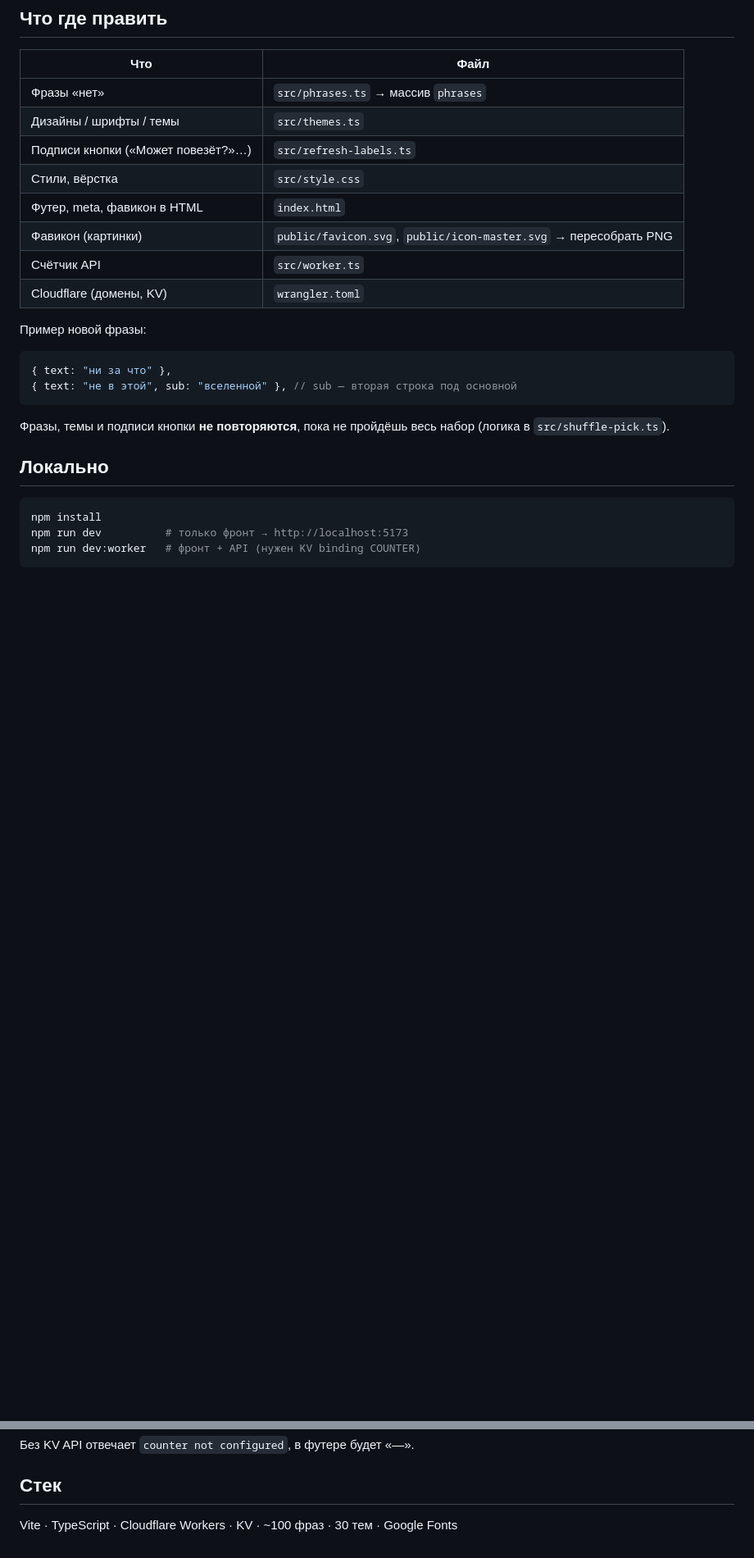
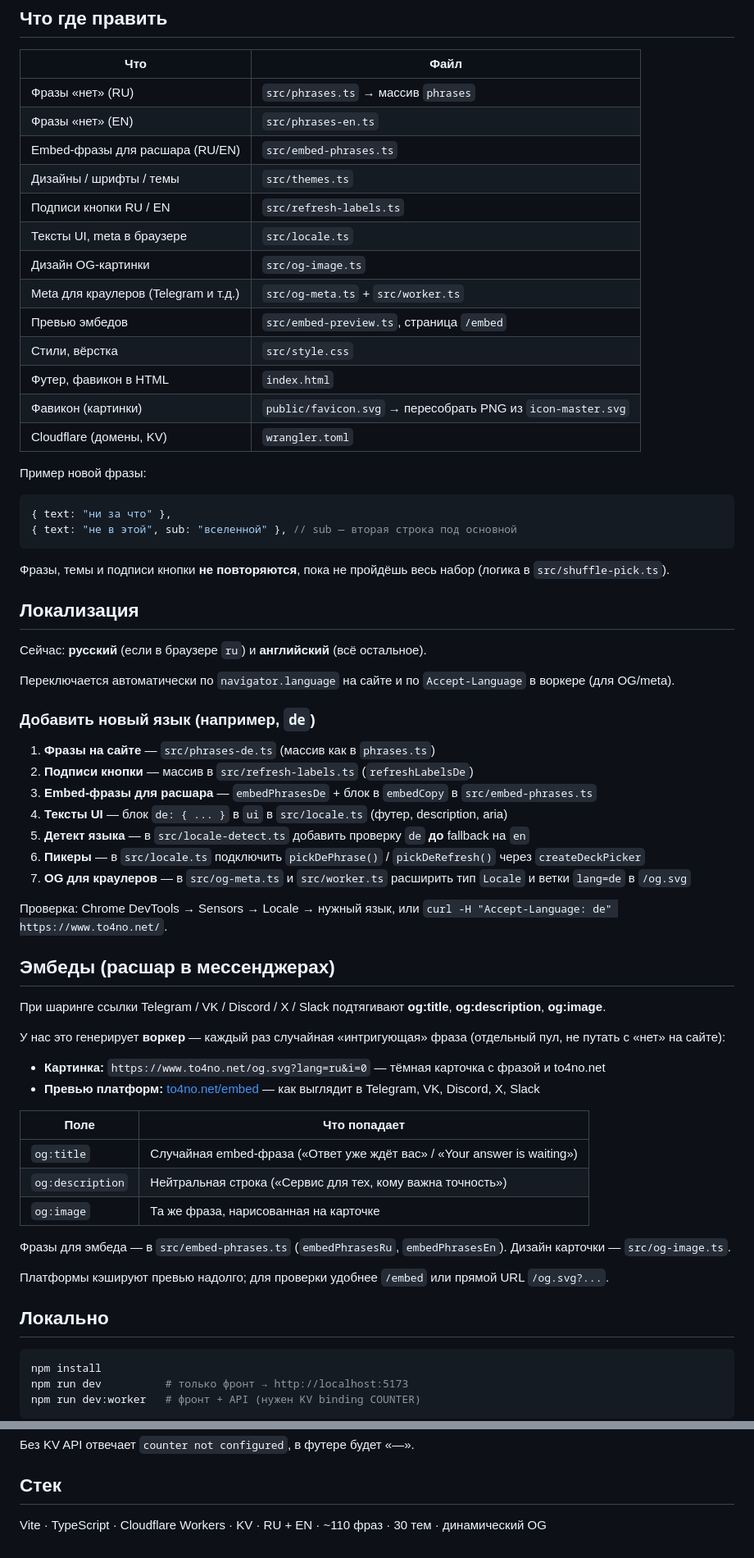
Before and after one commit to fedosovalentina/no, a Markdown page: README.md, 2 parts joined by grey strips. Shown at 82% size. GitHub-like rendering; blank space fills up the shorter version.

Commit message:
Document embed previews and how to add new locales in README.
Co-authored-by: Cursor <cursoragent@cursor.com>

````diff
--- a/README.md
+++ b/README.md
@@ -6,13 +6,18 @@ https://www.to4no.net — обнови страницу (или пробел):
 
 | Что | Файл |
 |-----|------|
-| Фразы «нет» | `src/phrases.ts` → массив `phrases` |
+| Фразы «нет» (RU) | `src/phrases.ts` → массив `phrases` |
+| Фразы «нет» (EN) | `src/phrases-en.ts` |
+| Embed-фразы для расшара (RU/EN) | `src/embed-phrases.ts` |
 | Дизайны / шрифты / темы | `src/themes.ts` |
-| Подписи кнопки («Может повезёт?»…) | `src/refresh-labels.ts` |
+| Подписи кнопки RU / EN | `src/refresh-labels.ts` |
+| Тексты UI, meta в браузере | `src/locale.ts` |
+| Дизайн OG-картинки | `src/og-image.ts` |
+| Meta для краулеров (Telegram и т.д.) | `src/og-meta.ts` + `src/worker.ts` |
+| Превью эмбедов | `src/embed-preview.ts`, страница `/embed` |
 | Стили, вёрстка | `src/style.css` |
-| Футер, meta, фавикон в HTML | `index.html` |
-| Фавикон (картинки) | `public/favicon.svg`, `public/icon-master.svg` → пересобрать PNG |
-| Счётчик API | `src/worker.ts` |
+| Футер, фавикон в HTML | `index.html` |
+| Фавикон (картинки) | `public/favicon.svg` → пересобрать PNG из `icon-master.svg` |
 | Cloudflare (домены, KV) | `wrangler.toml` |
 
 Пример новой фразы:
@@ -23,6 +28,43 @@ https://www.to4no.net — обнови страницу (или пробел):
 ```
 
 Фразы, темы и подписи кнопки **не повторяются**, пока не пройдёшь весь набор (логика в `src/shuffle-pick.ts`).
+
+## Локализация
+
+Сейчас: **русский** (если в браузере `ru`) и **английский** (всё остальное).
+
+Переключается автоматически по `navigator.language` на сайте и по `Accept-Language` в воркере (для OG/meta).
+
+### Добавить новый язык (например, `de`)
+
+1. **Фразы на сайте** — `src/phrases-de.ts` (массив как в `phrases.ts`)
+2. **Подписи кнопки** — массив в `src/refresh-labels.ts` (`refreshLabelsDe`)
+3. **Embed-фразы для расшара** — `embedPhrasesDe` + блок в `embedCopy` в `src/embed-phrases.ts`
+4. **Тексты UI** — блок `de: { ... }` в `ui` в `src/locale.ts` (футер, description, aria)
+5. **Детект языка** — в `src/locale-detect.ts` добавить проверку `de` **до** fallback на `en`
+6. **Пикеры** — в `src/locale.ts` подключить `pickDePhrase()` / `pickDeRefresh()` через `createDeckPicker`
+7. **OG для краулеров** — в `src/og-meta.ts` и `src/worker.ts` расширить тип `Locale` и ветки `lang=de` в `/og.svg`
+
+Проверка: Chrome DevTools → Sensors → Locale → нужный язык, или `curl -H "Accept-Language: de" https://www.to4no.net/`.
+
+## Эмбеды (расшар в мессенджерах)
+
+При шаринге ссылки Telegram / VK / Discord / X / Slack подтягивают **og:title**, **og:description**, **og:image**.
+
+У нас это генерирует **воркер** — каждый раз случайная «интригующая» фраза (отдельный пул, не путать с «нет» на сайте):
+
+- **Картинка:** `https://www.to4no.net/og.svg?lang=ru&i=0` — тёмная карточка с фразой и to4no.net
+- **Превью платформ:** [to4no.net/embed](https://www.to4no.net/embed) — как выглядит в Telegram, VK, Discord, X, Slack
+
+| Поле | Что попадает |
+|------|----------------|
+| `og:title` | Случайная embed-фраза («Ответ уже ждёт вас» / «Your answer is waiting») |
+| `og:description` | Нейтральная строка («Сервис для тех, кому важна точность») |
+| `og:image` | Та же фраза, нарисованная на карточке |
+
+Фразы для эмбеда — в `src/embed-phrases.ts` (`embedPhrasesRu`, `embedPhrasesEn`). Дизайн карточки — `src/og-image.ts`.
+
+Платформы кэшируют превью надолго; для проверки удобнее `/embed` или прямой URL `/og.svg?...`.
 
 ## Локально
 
@@ -86,4 +128,4 @@ API: `src/worker.ts` → KV binding **`COUNTER`**.
 
 ## Стек
 
-Vite · TypeScript · Cloudflare Workers · KV · ~100 фраз · 30 тем · Google Fonts
+Vite · TypeScript · Cloudflare Workers · KV · RU + EN · ~110 фраз · 30 тем · динамический OG
````
